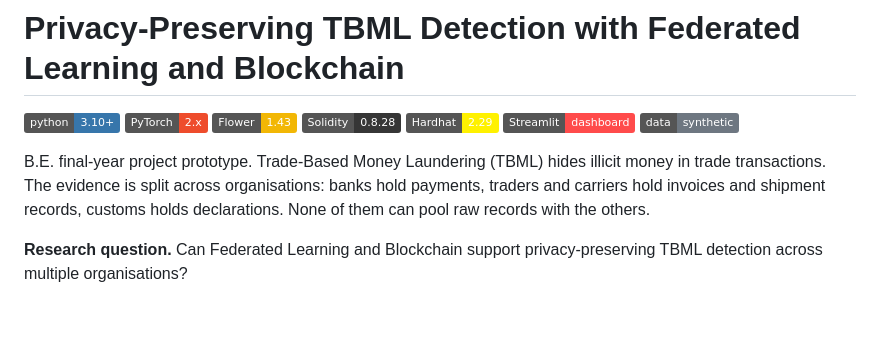
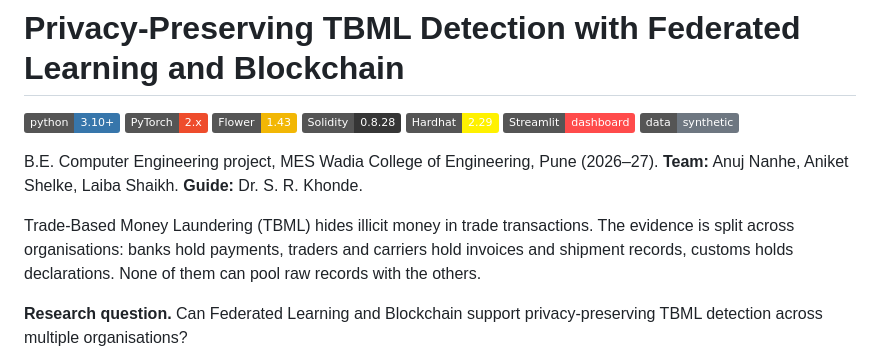
Before and after one commit to theguyingreyhoodie/Trade-Based-Money-Laundering-Detection, a Markdown page: README.md, the part around the change. Rendered like a GitHub page; badges without logos; blank space fills up the shorter version.

Commit message:
README: project credits (college, team, guide)

```diff
--- a/README.md
+++ b/README.md
@@ -8,10 +8,12 @@
 ![Streamlit](https://img.shields.io/badge/Streamlit-dashboard-FF4B4B?logo=streamlit&logoColor=white)
 ![Data: synthetic](https://img.shields.io/badge/data-synthetic-6E7781)
 
-B.E. final-year project prototype. Trade-Based Money Laundering (TBML) hides illicit money in trade
-transactions. The evidence is split across organisations: banks hold payments, traders and
-carriers hold invoices and shipment records, customs holds declarations. None of them can pool raw
-records with the others.
+B.E. Computer Engineering project, MES Wadia College of Engineering, Pune (2026–27).
+**Team:** Anuj Nanhe, Aniket Shelke, Laiba Shaikh. **Guide:** Dr. S. R. Khonde.
+
+Trade-Based Money Laundering (TBML) hides illicit money in trade transactions. The evidence is
+split across organisations: banks hold payments, traders and carriers hold invoices and shipment
+records, customs holds declarations. None of them can pool raw records with the others.
 
 **Research question.** Can Federated Learning and Blockchain support privacy-preserving TBML
 detection across multiple organisations?
```
